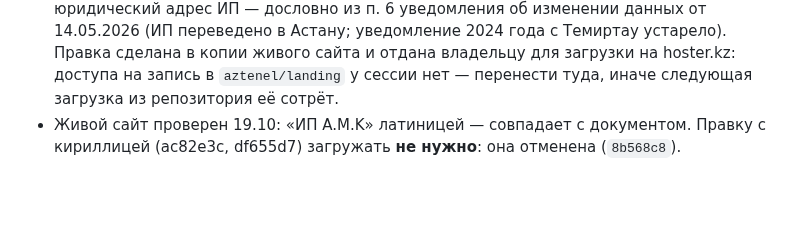
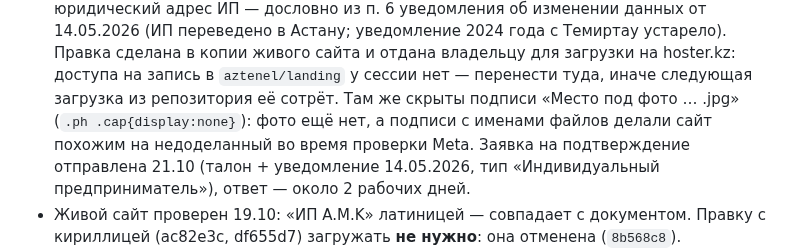
Before and after one commit to aztenel/ai-admin, a Markdown page: docs/handoff.md, the part around the change. Rendered like a GitHub page; blank space fills up the shorter version.

Commit message:
handoff: сайт без подписей «место под фото», заявка в Meta отправлена 21.10
Co-Authored-By: Claude Opus 5.5 <noreply@anthropic.com>
Claude-Session: https://claude.ai/code/session_013bPeHtDqye8gJVWkxwb3TN

```diff
--- a/docs/handoff.md
+++ b/docs/handoff.md
@@ -106,6 +106,9 @@
   из п. 6 уведомления об изменении данных от 14.05.2026 (ИП переведено в Астану; уведомление 2024 года с Темиртау
   устарело). Правка сделана в копии живого сайта и отдана владельцу для загрузки на hoster.kz: доступа на запись в
   `aztenel/landing` у сессии нет — перенести туда, иначе следующая загрузка из репозитория её сотрёт.
+  Там же скрыты подписи «Место под фото … .jpg» (`.ph .cap{display:none}`): фото ещё нет, а подписи с именами файлов
+  делали сайт похожим на недоделанный во время проверки Meta. Заявка на подтверждение отправлена 21.10 (талон +
+  уведомление 14.05.2026, тип «Индивидуальный предприниматель»), ответ — около 2 рабочих дней.
 - Живой сайт проверен 19.10: «ИП A.M.K» латиницей — совпадает с документом. Правку с кириллицей (ac82e3c, df655d7)
   загружать **не нужно**: она отменена (`8b568c8`).
 - Осталось: перенаправление HTTP → HTTPS (настройка в панели hoster.kz); `og:image`; фото мастеров и зала; Кайрат должен
```
